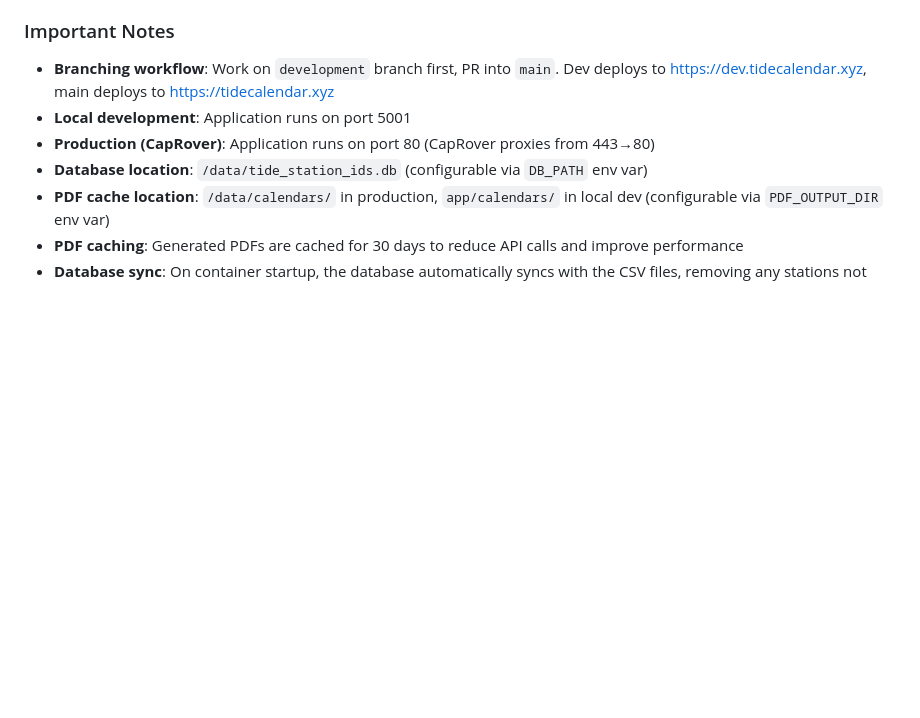
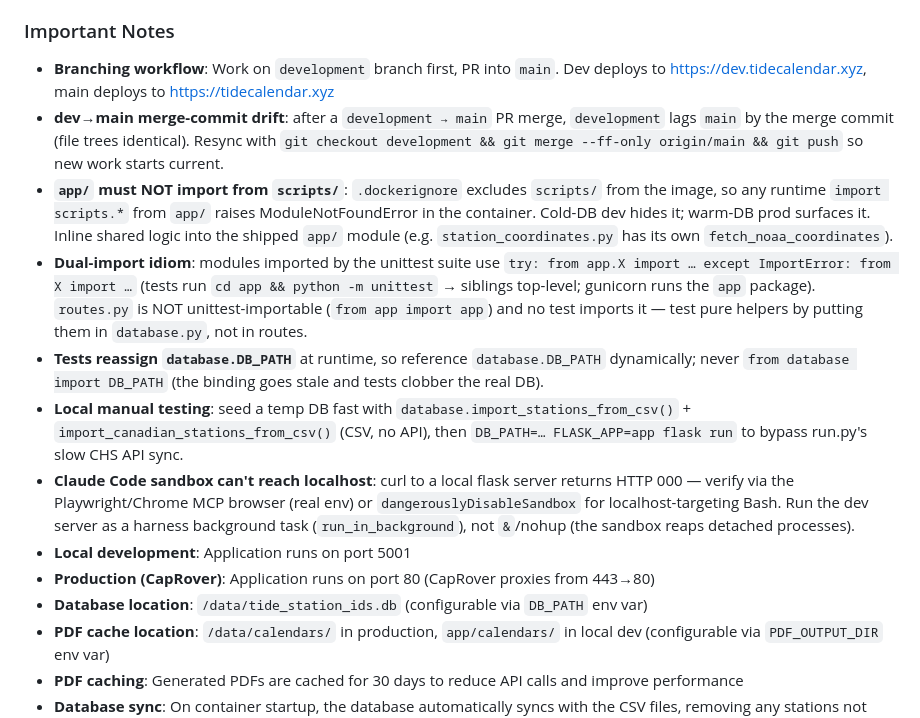
Before and after one commit to matt-the-ogre/tide-calendar-site, a Markdown page: CLAUDE.md, the part around the change. Rendered like a GitHub page; blank space fills up the shorter version.

Commit message:
docs: capture session learnings in CLAUDE.md
Add Important Notes gotchas surfaced this session: app/ must not import from
scripts/ (Docker-excluded), the dual-import idiom + routes.py not being
unittest-importable, tests reassigning database.DB_PATH, fast local-test DB
seeding, the sandbox/localhost limitation, and dev→main merge-commit drift.

Co-Authored-By: Claude Opus 4.8 (1M context) <noreply@anthropic.com>

```diff
--- a/CLAUDE.md
+++ b/CLAUDE.md
@@ -286,6 +286,12 @@ See `docs/performance-benchmarks.md` for detailed performance targets, API laten
 
 ### Important Notes
 - **Branching workflow**: Work on `development` branch first, PR into `main`. Dev deploys to https://dev.tidecalendar.xyz, main deploys to https://tidecalendar.xyz
+- **dev→main merge-commit drift**: after a `development → main` PR merge, `development` lags `main` by the merge commit (file trees identical). Resync with `git checkout development && git merge --ff-only origin/main && git push` so new work starts current.
+- **`app/` must NOT import from `scripts/`**: `.dockerignore` excludes `scripts/` from the image, so any runtime `import scripts.*` from `app/` raises ModuleNotFoundError in the container. Cold-DB dev hides it; warm-DB prod surfaces it. Inline shared logic into the shipped `app/` module (e.g. `station_coordinates.py` has its own `fetch_noaa_coordinates`).
+- **Dual-import idiom**: modules imported by the unittest suite use `try: from app.X import … except ImportError: from X import …` (tests run `cd app && python -m unittest` → siblings top-level; gunicorn runs the `app` package). `routes.py` is NOT unittest-importable (`from app import app`) and no test imports it — test pure helpers by putting them in `database.py`, not in routes.
+- **Tests reassign `database.DB_PATH`** at runtime, so reference `database.DB_PATH` dynamically; never `from database import DB_PATH` (the binding goes stale and tests clobber the real DB).
+- **Local manual testing**: seed a temp DB fast with `database.import_stations_from_csv()` + `import_canadian_stations_from_csv()` (CSV, no API), then `DB_PATH=… FLASK_APP=app flask run` to bypass run.py's slow CHS API sync.
+- **Claude Code sandbox can't reach localhost**: curl to a local flask server returns HTTP 000 — verify via the Playwright/Chrome MCP browser (real env) or `dangerouslyDisableSandbox` for localhost-targeting Bash. Run the dev server as a harness background task (`run_in_background`), not `&`/nohup (the sandbox reaps detached processes).
 - **Local development**: Application runs on port 5001
 - **Production (CapRover)**: Application runs on port 80 (CapRover proxies from 443→80)
 - **Database location**: `/data/tide_station_ids.db` (configurable via `DB_PATH` env var)
```
